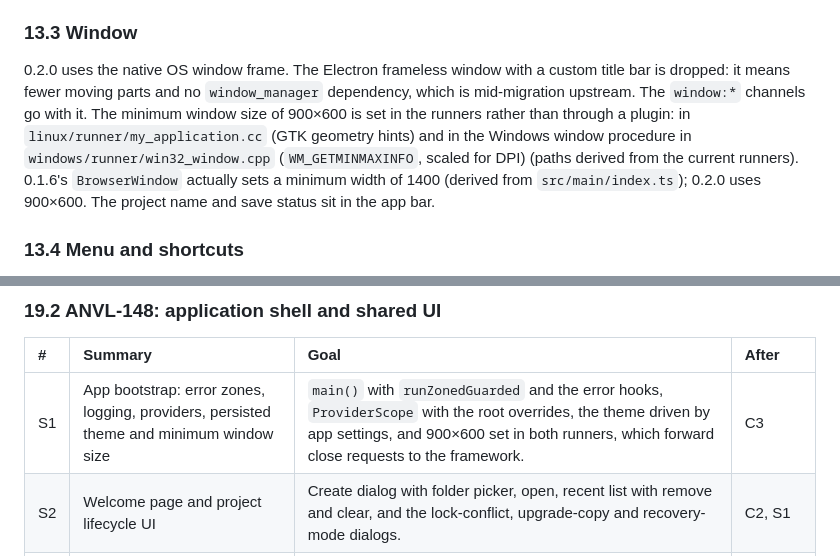
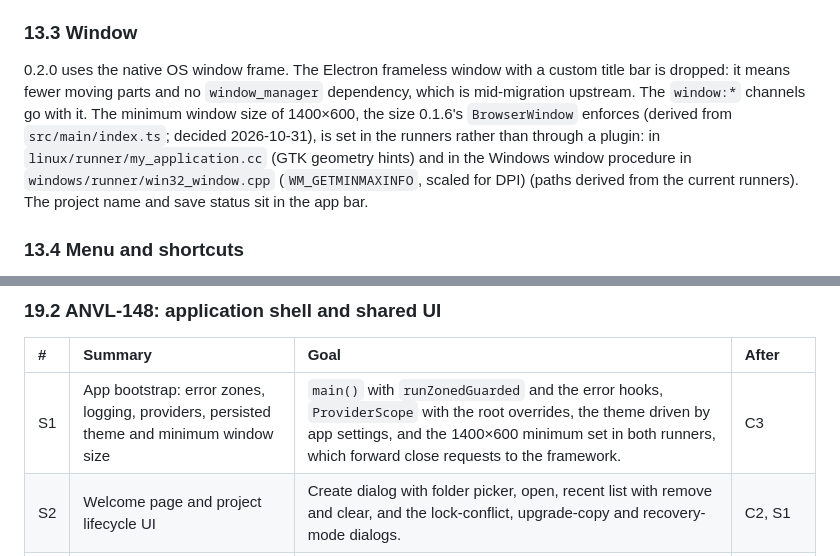
Before and after one commit to tkforgeworks/anvil, a Markdown page: design_notes/Anvil_Implementation_Design_v2_0.md, 2 parts joined by grey strips. Rendered like a GitHub page.

```diff
--- a/design_notes/Anvil_Implementation_Design_v2_0.md
+++ b/design_notes/Anvil_Implementation_Design_v2_0.md
@@ -600,7 +600,7 @@ The sidebar lists the six domains with record counts, plus Dashboard, Validation
 
 ### 13.3 Window
 
-0.2.0 uses the native OS window frame. The Electron frameless window with a custom title bar is dropped: it means fewer moving parts and no `window_manager` dependency, which is mid-migration upstream. The `window:*` channels go with it. The minimum window size of 900×600 is set in the runners rather than through a plugin: in `linux/runner/my_application.cc` (GTK geometry hints) and in the Windows window procedure in `windows/runner/win32_window.cpp` (`WM_GETMINMAXINFO`, scaled for DPI) (paths derived from the current runners). 0.1.6's `BrowserWindow` actually sets a minimum width of 1400 (derived from `src/main/index.ts`); 0.2.0 uses 900×600. The project name and save status sit in the app bar.
+0.2.0 uses the native OS window frame. The Electron frameless window with a custom title bar is dropped: it means fewer moving parts and no `window_manager` dependency, which is mid-migration upstream. The `window:*` channels go with it. The minimum window size of 1400×600, the size 0.1.6's `BrowserWindow` enforces (derived from `src/main/index.ts`; decided 2026-10-31), is set in the runners rather than through a plugin: in `linux/runner/my_application.cc` (GTK geometry hints) and in the Windows window procedure in `windows/runner/win32_window.cpp` (`WM_GETMINMAXINFO`, scaled for DPI) (paths derived from the current runners). The project name and save status sit in the app bar.
 
 ### 13.4 Menu and shortcuts
 
@@ -776,7 +776,7 @@ Proposed child tickets, in dependency order, each about one working session and
 
 | # | Summary | Goal | After |
 | :---- | :---- | :---- | :---- |
-| S1 | App bootstrap: error zones, logging, providers, persisted theme and minimum window size | `main()` with `runZonedGuarded` and the error hooks, `ProviderScope` with the root overrides, the theme driven by app settings, and 900×600 set in both runners, which forward close requests to the framework. | C3 |
+| S1 | App bootstrap: error zones, logging, providers, persisted theme and minimum window size | `main()` with `runZonedGuarded` and the error hooks, `ProviderScope` with the root overrides, the theme driven by app settings, and the 1400×600 minimum set in both runners, which forward close requests to the framework. | C3 |
 | S2 | Welcome page and project lifecycle UI | Create dialog with folder picker, open, recent list with remove and clear, and the lock-conflict, upgrade-copy and recovery-mode dialogs. | C2, S1 |
 | S3 | Shell route, sidebar and app bar | `go_router` configuration, sidebar with counts, badges and collapse, project name in the app bar, and the route-or-dialog editor helper. The save status indicator is ANVL-163. | S2 |
 | S4 | Hamburger menu and shortcut registry on MenuAnchor and Shortcuts/Actions | The five menu sections, the 24 shortcuts as intents with user overrides, dispatch of Save, Undo and Redo to the focused editor, the cheatsheet dialog and UI zoom; no `UndoTextIntent` binding. | S3 |
```
Also changed, not shown: .claude/CLAUDE.md (+1 -1 lines), .claude/orchestrator/lessons.md (added, +28 -0 lines).
